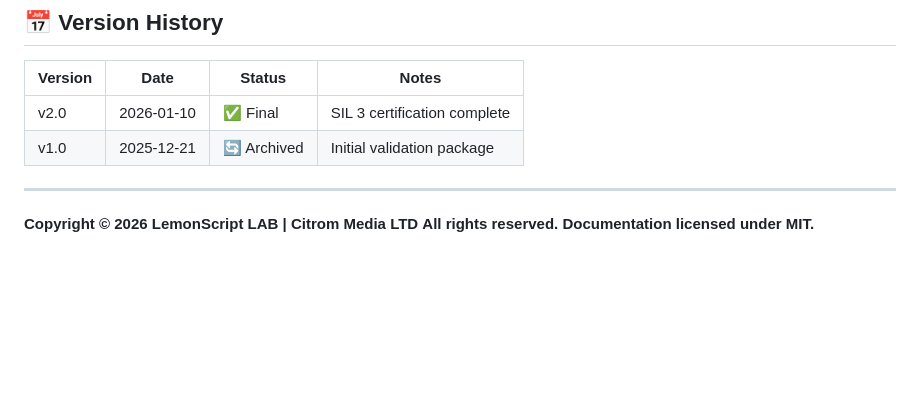
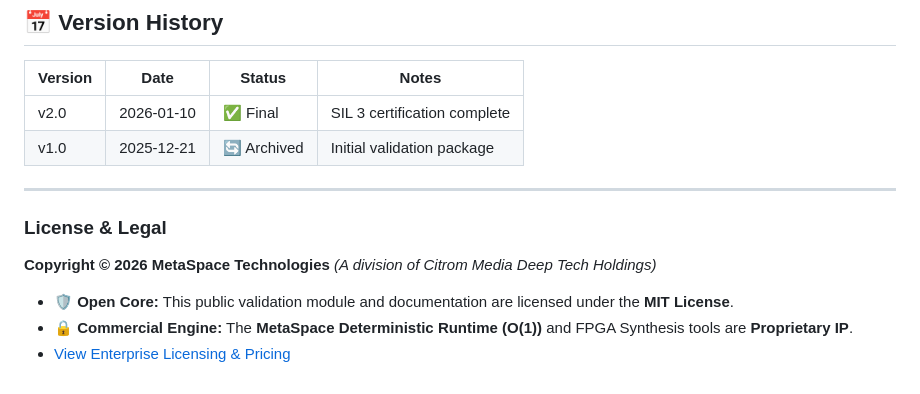
Before and after one commit to LemonScripter/metaspace-fdir-public, a Markdown page: README.md, the part around the change. GitHub-like rendering; blank space fills up the shorter version.

Commit message:
Revise license and legal section in README
Updated copyright information and license details.

```diff
--- a/README.md
+++ b/README.md
@@ -178,5 +178,11 @@ Research collaborations and feedback welcome!
 
 ---
 
-**Copyright © 2026 LemonScript LAB | Citrom Media LTD**
-**All rights reserved. Documentation licensed under MIT.**
+### License & Legal
+
+**Copyright © 2026 MetaSpace Technologies**
+*(A division of Citrom Media Deep Tech Holdings)*
+
+* 🛡️ **Open Core:** This public validation module and documentation are licensed under the **MIT License**.
+* 🔒 **Commercial Engine:** The **MetaSpace Deterministic Runtime (O(1))** and FPGA Synthesis tools are **Proprietary IP**.
+* [View Enterprise Licensing & Pricing](https://metaspace.bio/pricing)
```
